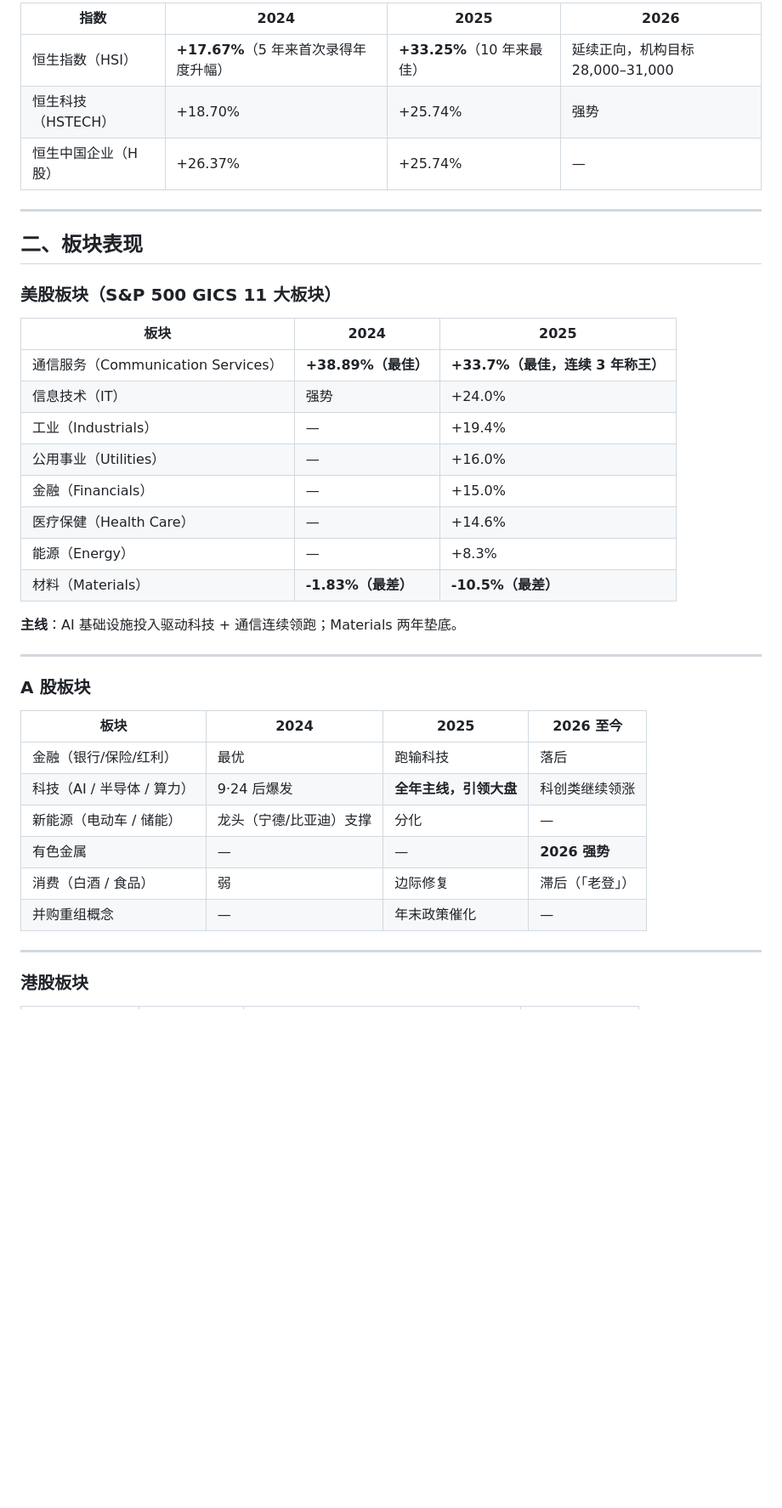
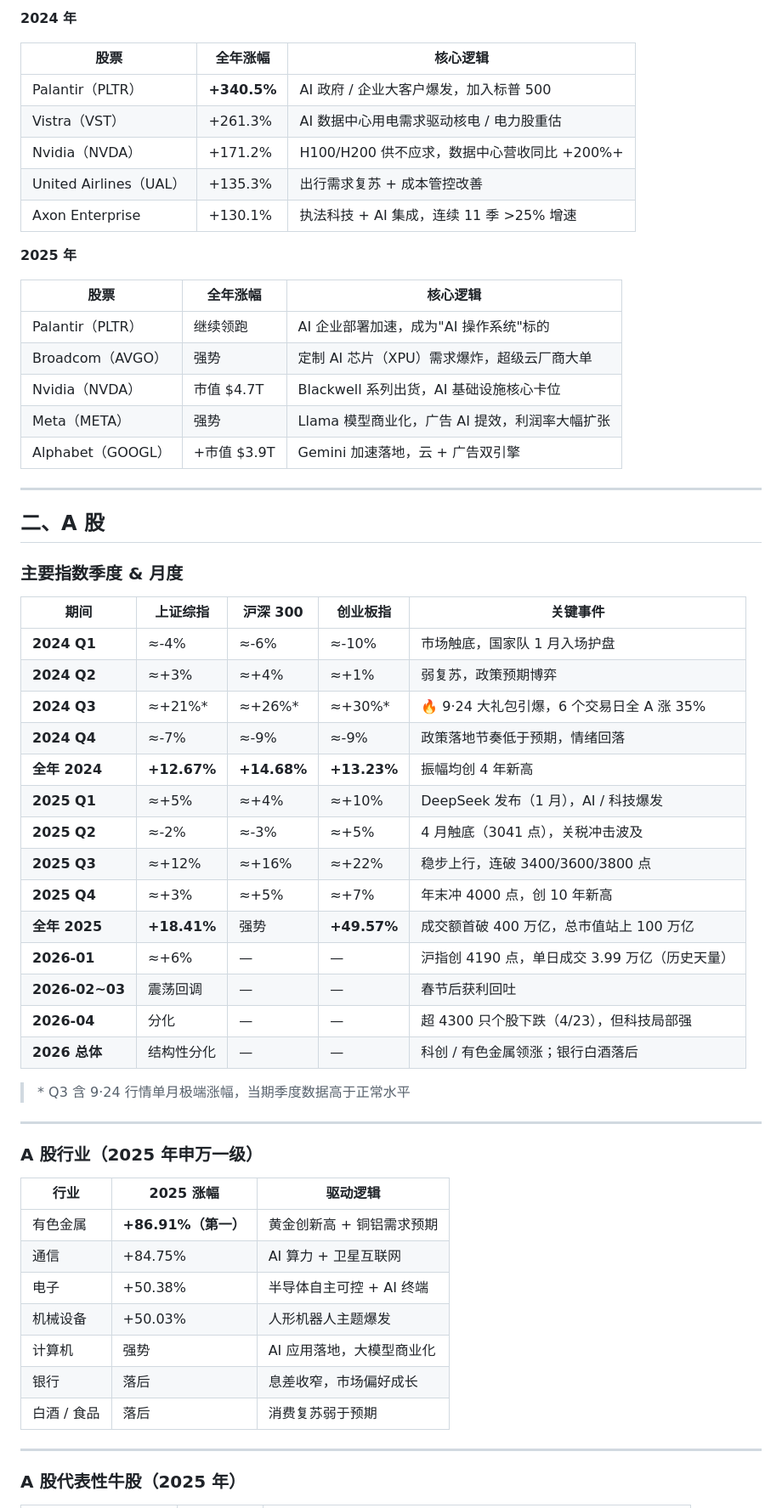
Before and after one commit to jessyzhou11/report_test, a Markdown page: 全球主要股市复盘 2024-2026.md, the part around one of its changes. Shown at 85% size. Rendered like a GitHub page; blank space fills up the shorter version.

```diff
--- a/全球主要股市复盘 2024-2026.md
+++ b/全球主要股市复盘 2024-2026.md
@@ -39,43 +49,64 @@
 
-| 指数 | 2024 | 2025 | 2026 |
-|------|------|------|------|
-| 恒生指数（HSI） | **+17.67%**（5 年来首次录得年度升幅） | **+33.25%**（10 年来最佳） | 延续正向，机构目标 28,000–31,000 |
-| 恒生科技（HSTECH） | +18.70% | +25.74% | 强势 |
-| 恒生中国企业（H 股） | +26.37% | +25.74% | — |
+**2024 年**
+
+| 股票 | 全年涨幅 | 核心逻辑 |
+|------|---------|---------|
+| Palantir（PLTR） | **+340.5%** | AI 政府 / 企业大客户爆发，加入标普 500 |
+| Vistra（VST） | +261.3% | AI 数据中心用电需求驱动核电 / 电力股重估 |
+| Nvidia（NVDA） | +171.2% | H100/H200 供不应求，数据中心营收同比 +200%+ |
+| United Airlines（UAL） | +135.3% | 出行需求复苏 + 成本管控改善 |
+| Axon Enterprise | +130.1% | 执法科技 + AI 集成，连续 11 季 >25% 增速 |
+
+**2025 年**
+
+| 股票 | 全年涨幅 | 核心逻辑 |
+|------|---------|---------|
+| Palantir（PLTR） | 继续领跑 | AI 企业部署加速，成为"AI 操作系统"标的 |
+| Broadcom（AVGO） | 强势 | 定制 AI 芯片（XPU）需求爆炸，超级云厂商大单 |
+| Nvidia（NVDA） | 市值 $4.7T | Blackwell 系列出货，AI 基础设施核心卡位 |
+| Meta（META） | 强势 | Llama 模型商业化，广告 AI 提效，利润率大幅扩张 |
+| Alphabet（GOOGL） | +市值 $3.9T | Gemini 加速落地，云 + 广告双引擎 |
 
 ---
 
-## 二、板块表现
+## 二、A 股
 
-### 美股板块（S&P 500 GICS 11 大板块）
+### 主要指数季度 & 月度
 
-| 板块 | 2024 | 2025 |
-|------|------|------|
-| 通信服务（Communication Services） | **+38.89%（最佳）** | **+33.7%（最佳，连续 3 年称王）** |
-| 信息技术（IT） | 强势 | +24.0% |
-| 工业（Industrials） | — | +19.4% |
-| 公用事业（Utilities） | — | +16.0% |
-| 金融（Financials） | — | +15.0% |
-| 医疗保健（Health Care） | — | +14.6% |
-| 能源（Energy） | — | +8.3% |
-| 材料（Materials） | **-1.83%（最差）** | **-10.5%（最差）** |
+| 期间 | 上证综指 | 沪深 300 | 创业板指 | 关键事件 |
+|------|---------|---------|---------|---------|
+| **2024 Q1** | ≈-4% | ≈-6% | ≈-10% | 市场触底，国家队 1 月入场护盘 |
+| **2024 Q2** | ≈+3% | ≈+4% | ≈+1% | 弱复苏，政策预期博弈 |
+| **2024 Q3** | ≈+21%* | ≈+26%* | ≈+30%* | 🔥 9·24 大礼包引爆，6 个交易日全 A 涨 35% |
+| **2024 Q4** | ≈-7% | ≈-9% | ≈-9% | 政策落地节奏低于预期，情绪回落 |
+| **全年 2024** | **+12.67%** | **+14.68%** | **+13.23%** | 振幅均创 4 年新高 |
+| **2025 Q1** | ≈+5% | ≈+4% | ≈+10% | DeepSeek 发布（1 月），AI / 科技爆发 |
+| **2025 Q2** | ≈-2% | ≈-3% | ≈+5% | 4 月触底（3041 点），关税冲击波及 |
+| **2025 Q3** | ≈+12% | ≈+16% | ≈+22% | 稳步上行，连破 3400/3600/3800 点 |
+| **2025 Q4** | ≈+3% | ≈+5% | ≈+7% | 年末冲 4000 点，创 10 年新高 |
+| **全年 2025** | **+18.41%** | 强势 | **+49.57%** | 成交额首破 400 万亿，总市值站上 100 万亿 |
+| **2026-01** | ≈+6% | — | — | 沪指创 4190 点，单日成交 3.99 万亿（历史天量） |
+| **2026-02~03** | 震荡回调 | — | — | 春节后获利回吐 |
+| **2026-04** | 分化 | — | — | 超 4300 只个股下跌（4/23），但科技局部强 |
+| **2026 总体** | 结构性分化 | — | — | 科创 / 有色金属领涨；银行白酒落后 |
 
-**主线**：AI 基础设施投入驱动科技 + 通信连续领跑；Materials 两年垫底。
+> \* Q3 含 9·24 行情单月极端涨幅，当期季度数据高于正常水平
 
 ---
 
-### A 股板块
+### A 股行业（2025 年申万一级）
 
-| 板块 | 2024 | 2025 | 2026 至今 |
-|------|------|------|----------|
-| 金融（银行/保险/红利） | 最优 | 跑输科技 | 落后 |
-| 科技（AI / 半导体 / 算力） | 9·24 后爆发 | **全年主线，引领大盘** | 科创类继续领涨 |
-| 新能源（电动车 / 储能） | 龙头（宁德/比亚迪）支撑 | 分化 | — |
-| 有色金属 | — | — | **2026 强势** |
-| 消费（白酒 / 食品） | 弱 | 边际修复 | 滞后（「老登」） |
-| 并购重组概念 | — | 年末政策催化 | — |
+| 行业 | 2025 涨幅 | 驱动逻辑 |
+|------|---------|---------|
+| 有色金属 | **+86.91%（第一）** | 黄金创新高 + 铜铝需求预期 |
+| 通信 | +84.75% | AI 算力 + 卫星互联网 |
+| 电子 | +50.38% | 半导体自主可控 + AI 终端 |
+| 机械设备 | +50.03% | 人形机器人主题爆发 |
+| 计算机 | 强势 | AI 应用落地，大模型商业化 |
+| 银行 | 落后 | 息差收窄，市场偏好成长 |
+| 白酒 / 食品 | 落后 | 消费复苏弱于预期 |
 
 ---
 
-### 港股板块
+### A 股代表性牛股（2025 年）
 
```
Also changed, not shown: other parts of 全球主要股市复盘 2024-2026.md (+119 -57 lines).
